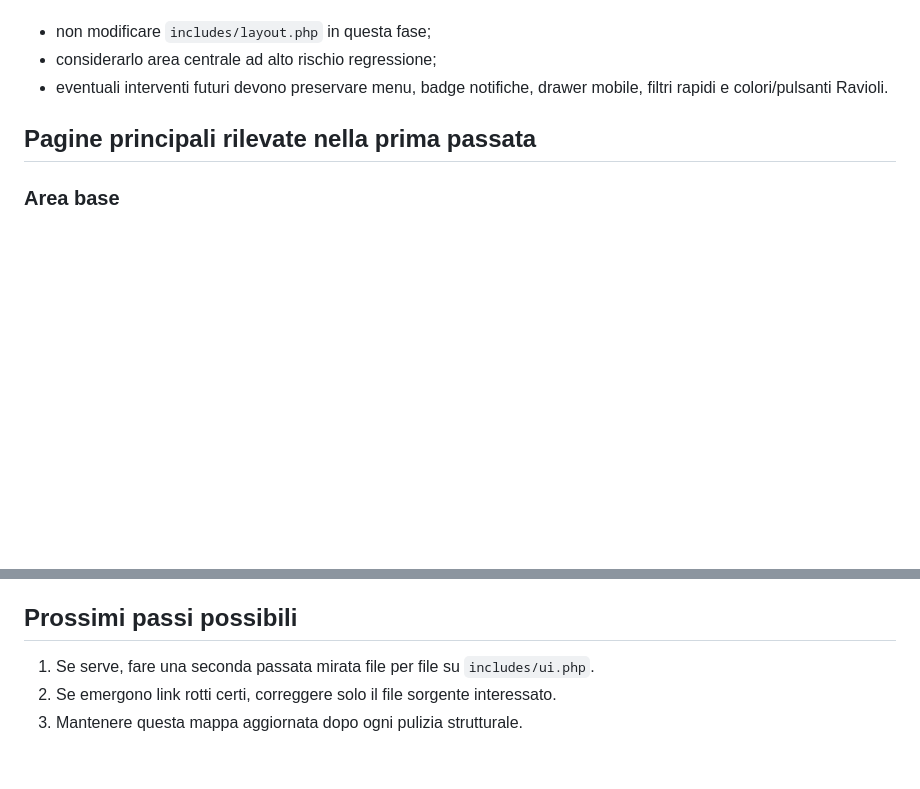
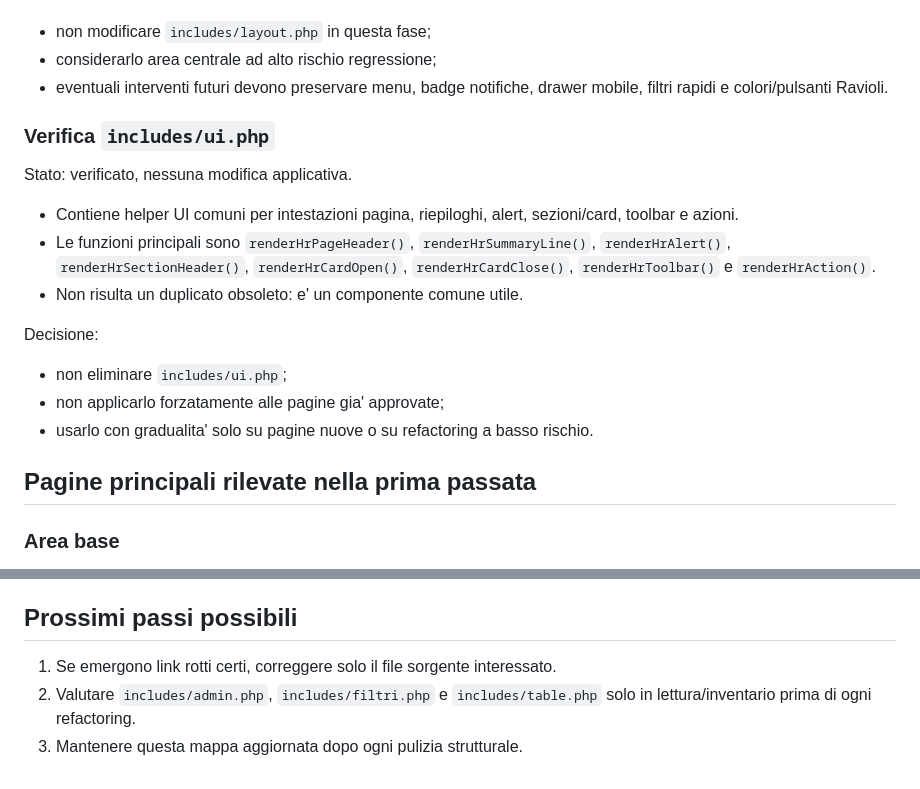
Before and after one commit to boborla-git/levante_web, a Markdown page: docs/allineamento/mappa-link-interni.md, 2 parts joined by grey strips. Rendered like a GitHub page; blank space fills up the shorter version.

Commit message:
Documenta verifica helper UI comuni

```diff
--- a/docs/allineamento/mappa-link-interni.md
+++ b/docs/allineamento/mappa-link-interni.md
@@ -48,6 +48,20 @@ Decisione:
 - non modificare `includes/layout.php` in questa fase;
 - considerarlo area centrale ad alto rischio regressione;
 - eventuali interventi futuri devono preservare menu, badge notifiche, drawer mobile, filtri rapidi e colori/pulsanti Ravioli.
+
+### Verifica `includes/ui.php`
+
+Stato: verificato, nessuna modifica applicativa.
+
+- Contiene helper UI comuni per intestazioni pagina, riepiloghi, alert, sezioni/card, toolbar e azioni.
+- Le funzioni principali sono `renderHrPageHeader()`, `renderHrSummaryLine()`, `renderHrAlert()`, `renderHrSectionHeader()`, `renderHrCardOpen()`, `renderHrCardClose()`, `renderHrToolbar()` e `renderHrAction()`.
+- Non risulta un duplicato obsoleto: e' un componente comune utile.
+
+Decisione:
+
+- non eliminare `includes/ui.php`;
+- non applicarlo forzatamente alle pagine gia' approvate;
+- usarlo con gradualita' solo su pagine nuove o su refactoring a basso rischio.
 
 ## Pagine principali rilevate nella prima passata
 
@@ -106,6 +120,6 @@ Decisione:
 
 ## Prossimi passi possibili
 
-1. Se serve, fare una seconda passata mirata file per file su `includes/ui.php`.
-2. Se emergono link rotti certi, correggere solo il file sorgente interessato.
+1. Se emergono link rotti certi, correggere solo il file sorgente interessato.
+2. Valutare `includes/admin.php`, `includes/filtri.php` e `includes/table.php` solo in lettura/inventario prima di ogni refactoring.
 3. Mantenere questa mappa aggiornata dopo ogni pulizia strutturale.
```
